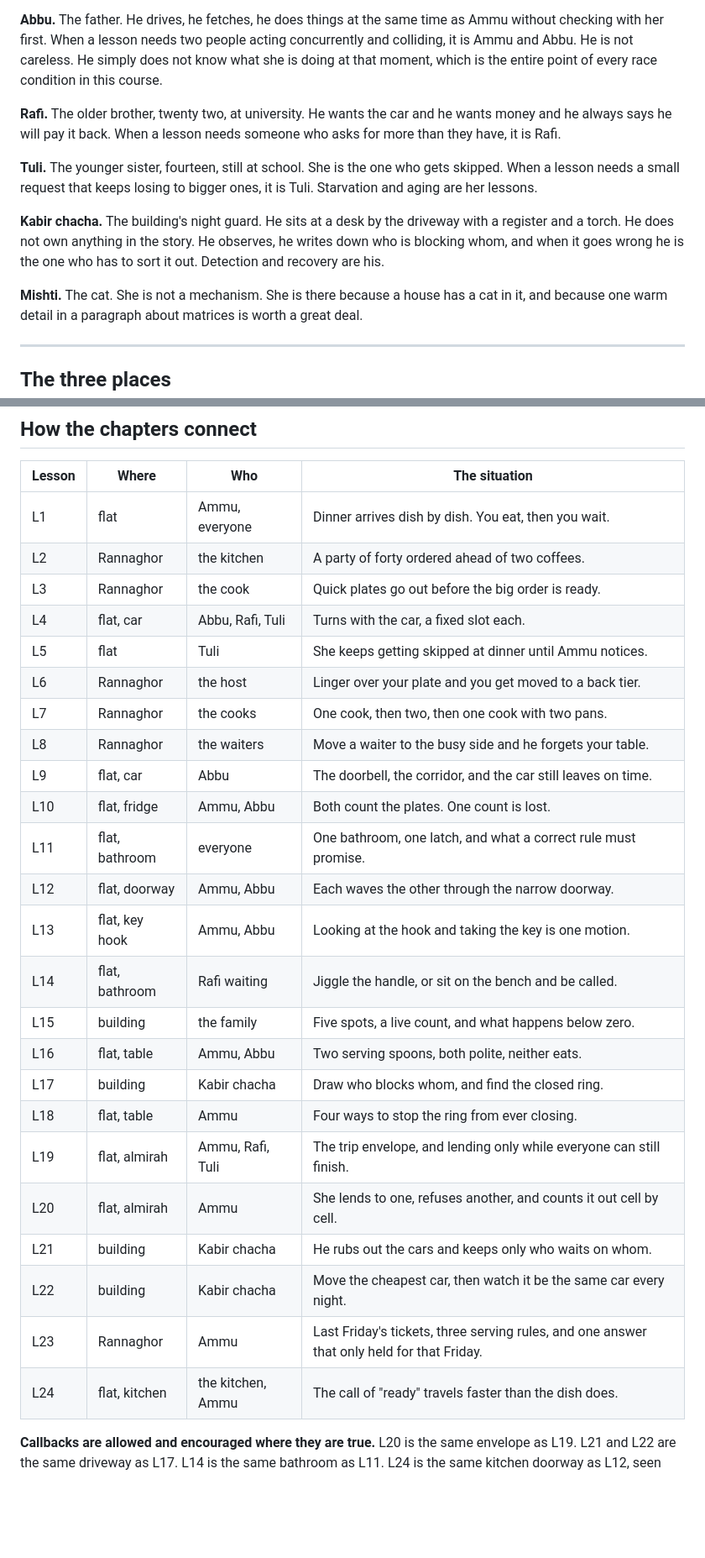
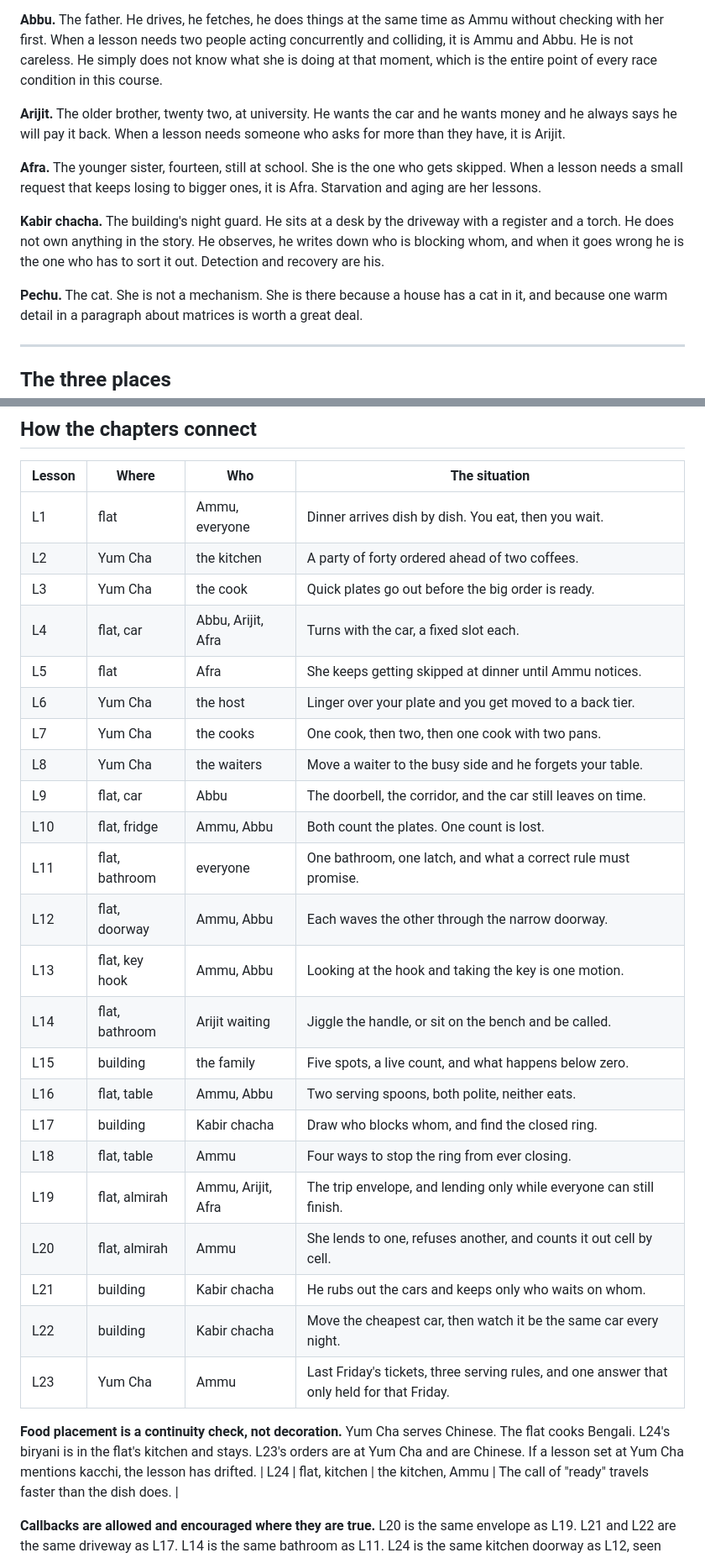
Before and after one commit to Nidan73/OS, a Markdown page: STORY.md, 2 parts joined by grey strips. Shown at 84% size. GitHub-like rendering; blank space fills up the shorter version.

Commit message:
docs(story): the cast is Arijit, Afra and Pechu, and the restaurant is Yum Cha
Names given by the owner. Arijit is the older brother who asks for more
than he has, Afra the younger sister who gets skipped, Pechu the cat.

Yum Cha changes the restaurant from a kacchi place to a Chinese one,
which is ordinary for a Dhaka family and turns out to be useful: home
cooks Bengali and the restaurant serves Chinese, so the food itself
tells her which place she is in. Chow mein means Yum Cha, biryani means
the flat.

That splits cleanly against the existing copy. L24's biryani is in the
flat's kitchen and is correct as it stands. L23's kacchi orders are at
the restaurant and become Chinese when that lesson is rewritten.
src/reference/lecture-07.ts has one kacchi reference to check.

Co-Authored-By: Claude Opus 5 <noreply@anthropic.com>

```diff
--- a/STORY.md
+++ b/STORY.md
@@ -33,12 +33,12 @@ checking with her first. When a lesson needs two people acting concurrently and
 is Ammu and Abbu. He is not careless. He simply does not know what she is doing at that moment,
 which is the entire point of every race condition in this course.
 
-**Rafi.** The older brother, twenty two, at university. He wants the car and he wants money and
-he always says he will pay it back. When a lesson needs someone who asks for more than they
-have, it is Rafi.
+**Arijit.** The older brother, twenty two, at university. He wants the car and he wants money
+and he always says he will pay it back. When a lesson needs someone who asks for more than they
+have, it is Arijit.
 
-**Tuli.** The younger sister, fourteen, still at school. She is the one who gets skipped. When a
-lesson needs a small request that keeps losing to bigger ones, it is Tuli. Starvation and aging
+**Afra.** The younger sister, fourteen, still at school. She is the one who gets skipped. When a
+lesson needs a small request that keeps losing to bigger ones, it is Afra. Starvation and aging
 are her lessons.
 
 **Kabir chacha.** The building's night guard. He sits at a desk by the driveway with a register
@@ -46,7 +46,7 @@ and a torch. He does not own anything in the story. He observes, he writes down
 whom, and when it goes wrong he is the one who has to sort it out. Detection and recovery are
 his.
 
-**Mishti.** The cat. She is not a mechanism. She is there because a house has a cat in it, and
+**Pechu.** The cat. She is not a mechanism. She is there because a house has a cat in it, and
 because one warm detail in a paragraph about matrices is worth a great deal.
 
 ---
@@ -89,28 +95,32 @@ life where holding what you have and waiting for what you need traps everybody a
 | Lesson | Where | Who | The situation |
 |---|---|---|---|
 | L1 | flat | Ammu, everyone | Dinner arrives dish by dish. You eat, then you wait. |
-| L2 | Rannaghor | the kitchen | A party of forty ordered ahead of two coffees. |
-| L3 | Rannaghor | the cook | Quick plates go out before the big order is ready. |
-| L4 | flat, car | Abbu, Rafi, Tuli | Turns with the car, a fixed slot each. |
-| L5 | flat | Tuli | She keeps getting skipped at dinner until Ammu notices. |
-| L6 | Rannaghor | the host | Linger over your plate and you get moved to a back tier. |
-| L7 | Rannaghor | the cooks | One cook, then two, then one cook with two pans. |
-| L8 | Rannaghor | the waiters | Move a waiter to the busy side and he forgets your table. |
+| L2 | Yum Cha | the kitchen | A party of forty ordered ahead of two coffees. |
+| L3 | Yum Cha | the cook | Quick plates go out before the big order is ready. |
+| L4 | flat, car | Abbu, Arijit, Afra | Turns with the car, a fixed slot each. |
+| L5 | flat | Afra | She keeps getting skipped at dinner until Ammu notices. |
+| L6 | Yum Cha | the host | Linger over your plate and you get moved to a back tier. |
+| L7 | Yum Cha | the cooks | One cook, then two, then one cook with two pans. |
+| L8 | Yum Cha | the waiters | Move a waiter to the busy side and he forgets your table. |
 | L9 | flat, car | Abbu | The doorbell, the corridor, and the car still leaves on time. |
 | L10 | flat, fridge | Ammu, Abbu | Both count the plates. One count is lost. |
 | L11 | flat, bathroom | everyone | One bathroom, one latch, and what a correct rule must promise. |
 | L12 | flat, doorway | Ammu, Abbu | Each waves the other through the narrow doorway. |
 | L13 | flat, key hook | Ammu, Abbu | Looking at the hook and taking the key is one motion. |
-| L14 | flat, bathroom | Rafi waiting | Jiggle the handle, or sit on the bench and be called. |
+| L14 | flat, bathroom | Arijit waiting | Jiggle the handle, or sit on the bench and be called. |
 | L15 | building | the family | Five spots, a live count, and what happens below zero. |
 | L16 | flat, table | Ammu, Abbu | Two serving spoons, both polite, neither eats. |
 | L17 | building | Kabir chacha | Draw who blocks whom, and find the closed ring. |
 | L18 | flat, table | Ammu | Four ways to stop the ring from ever closing. |
-| L19 | flat, almirah | Ammu, Rafi, Tuli | The trip envelope, and lending only while everyone can still finish. |
+| L19 | flat, almirah | Ammu, Arijit, Afra | The trip envelope, and lending only while everyone can still finish. |
 | L20 | flat, almirah | Ammu | She lends to one, refuses another, and counts it out cell by cell. |
 | L21 | building | Kabir chacha | He rubs out the cars and keeps only who waits on whom. |
 | L22 | building | Kabir chacha | Move the cheapest car, then watch it be the same car every night. |
-| L23 | Rannaghor | Ammu | Last Friday's tickets, three serving rules, and one answer that only held for that Friday. |
+| L23 | Yum Cha | Ammu | Last Friday's tickets, three serving rules, and one answer that only held for that Friday. |
+
+**Food placement is a continuity check, not decoration.** Yum Cha serves Chinese. The flat cooks
+Bengali. L24's biryani is in the flat's kitchen and stays. L23's orders are at Yum Cha and are
+Chinese. If a lesson set at Yum Cha mentions kacchi, the lesson has drifted.
 | L24 | flat, kitchen | the kitchen, Ammu | The call of "ready" travels faster than the dish does. |
 
 **Callbacks are allowed and encouraged where they are true.** L20 is the same envelope as L19.
```
Also changed, not shown: other parts of STORY.md (+9 -3 lines).
